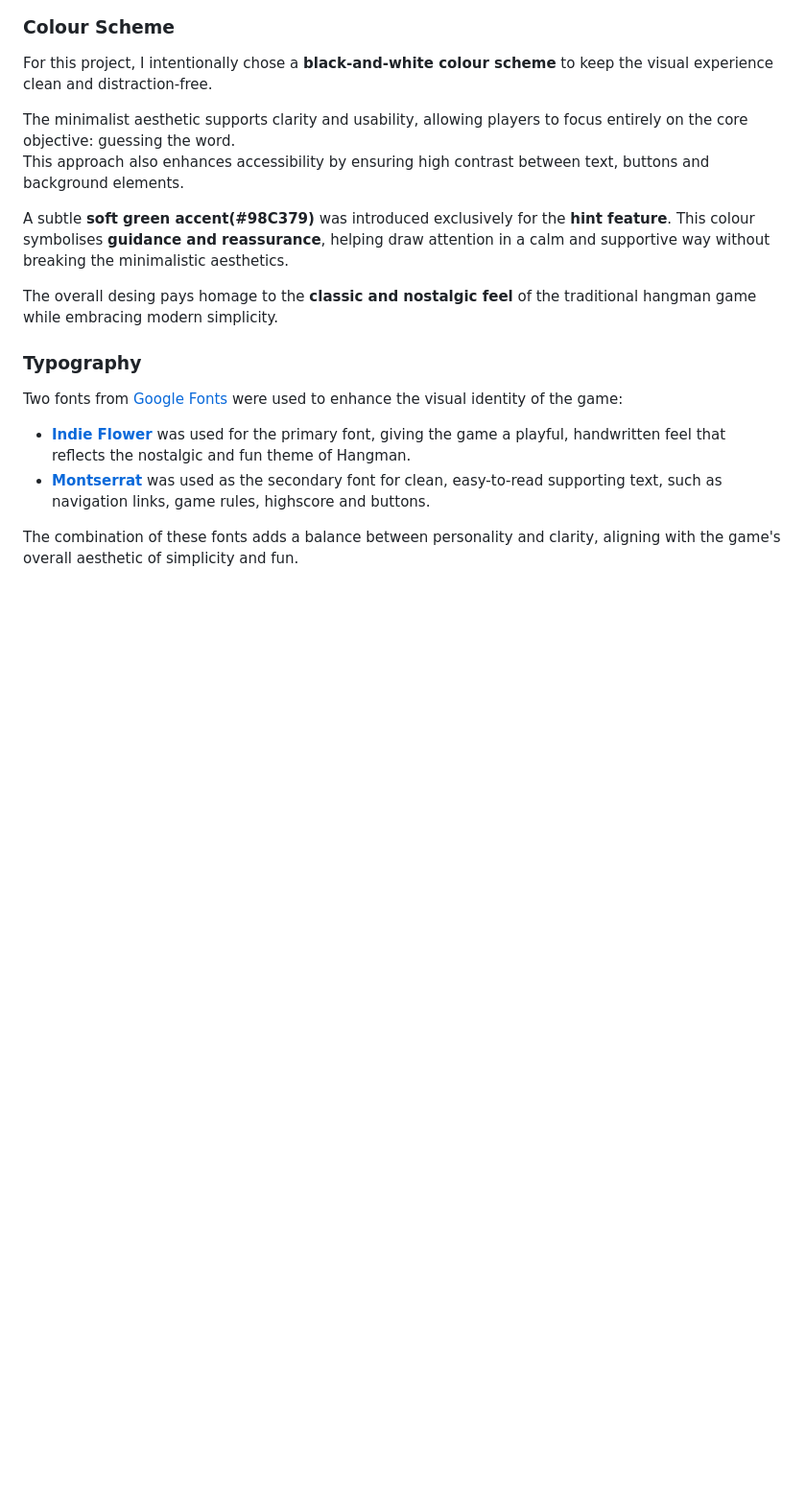
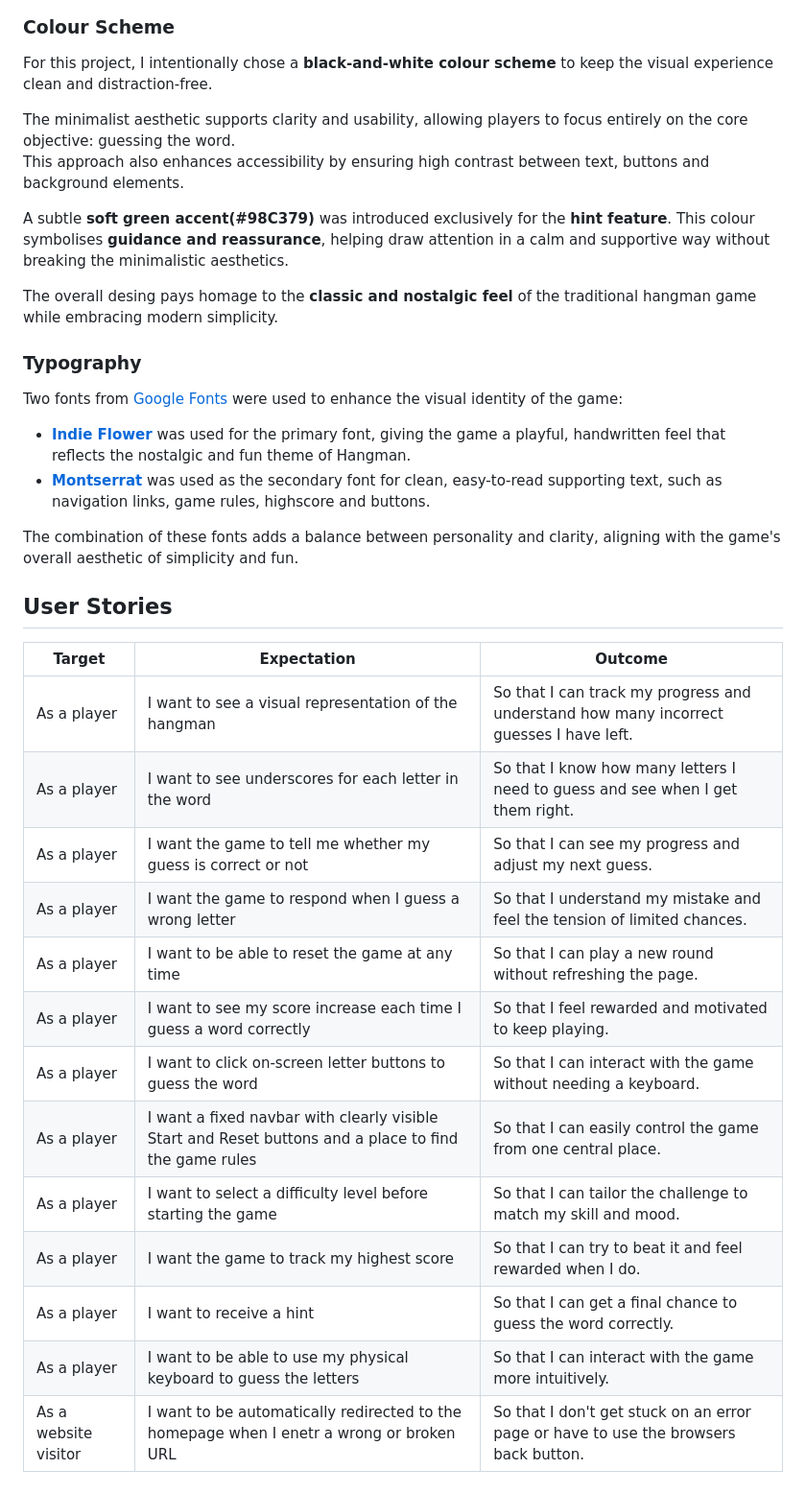
Before and after one commit to Karla-Stein/hangman, a Markdown page: README.md, the part around the change. Shown at 96% size. GitHub-like rendering; blank space fills up the shorter version.

Commit message:
Add User Stories to Readme

```diff
--- a/README.md
+++ b/README.md
@@ -139,3 +139,23 @@ Two fonts from [Google Fonts](https://fonts.google.com/) were used to enhance th
 - [**Montserrat**](https://fonts.google.com/specimen/Montserrat) was used as the secondary font for clean, easy-to-read supporting text, such as navigation links, game rules, highscore and buttons.
 
 The combination of these fonts adds a balance between personality and clarity, aligning with the game's overall aesthetic of simplicity and fun.
+
+
+## User Stories
+
+
+| Target | Expectation | Outcome |
+| --- | --- | --- |
+| As a player | I want to see a visual representation of the hangman | So that I can track my progress and understand how many incorrect guesses I have left. |
+| As a player |I want to see underscores for each letter in the word | So that I know how many letters I need to guess and see when I get them right. |
+| As a player |I want the game to tell me whether my guess is correct or not | So that I can see my progress and adjust my next guess. |
+| As a player | I want the game to respond when I guess a wrong letter | So that I understand my mistake and feel the tension of limited chances. |
+| As a player | I want to be able to reset the game at any time | So that I can play a new round without refreshing the page. |
+| As a player | I want to see my score increase each time I guess a word correctly | So that I feel rewarded and motivated to keep playing. |
+| As a player | I want to click on-screen letter buttons to guess the word | So that I can interact with the game without needing a keyboard. |
+| As a player | I want a fixed navbar with clearly visible Start and Reset buttons and a place to find the game rules | So that I can easily control the game from one central place. |
+| As a player | I want to select a difficulty level before starting the game | So that I can tailor the challenge to match my skill and mood.|
+| As a player | I want the game to track my highest score | So that I can try to beat it and feel rewarded when I do. |
+| As a player | I want to receive a hint | So that I can get a final chance to guess the word correctly. |
+| As a player | I want to be able to use my physical keyboard to guess the letters | So that I can interact with the game more intuitively. |
+| As a website visitor | I want to be automatically redirected to the homepage when I enetr a wrong or broken URL | So that I don't get stuck on an error page or have to use the browsers back button.
```
